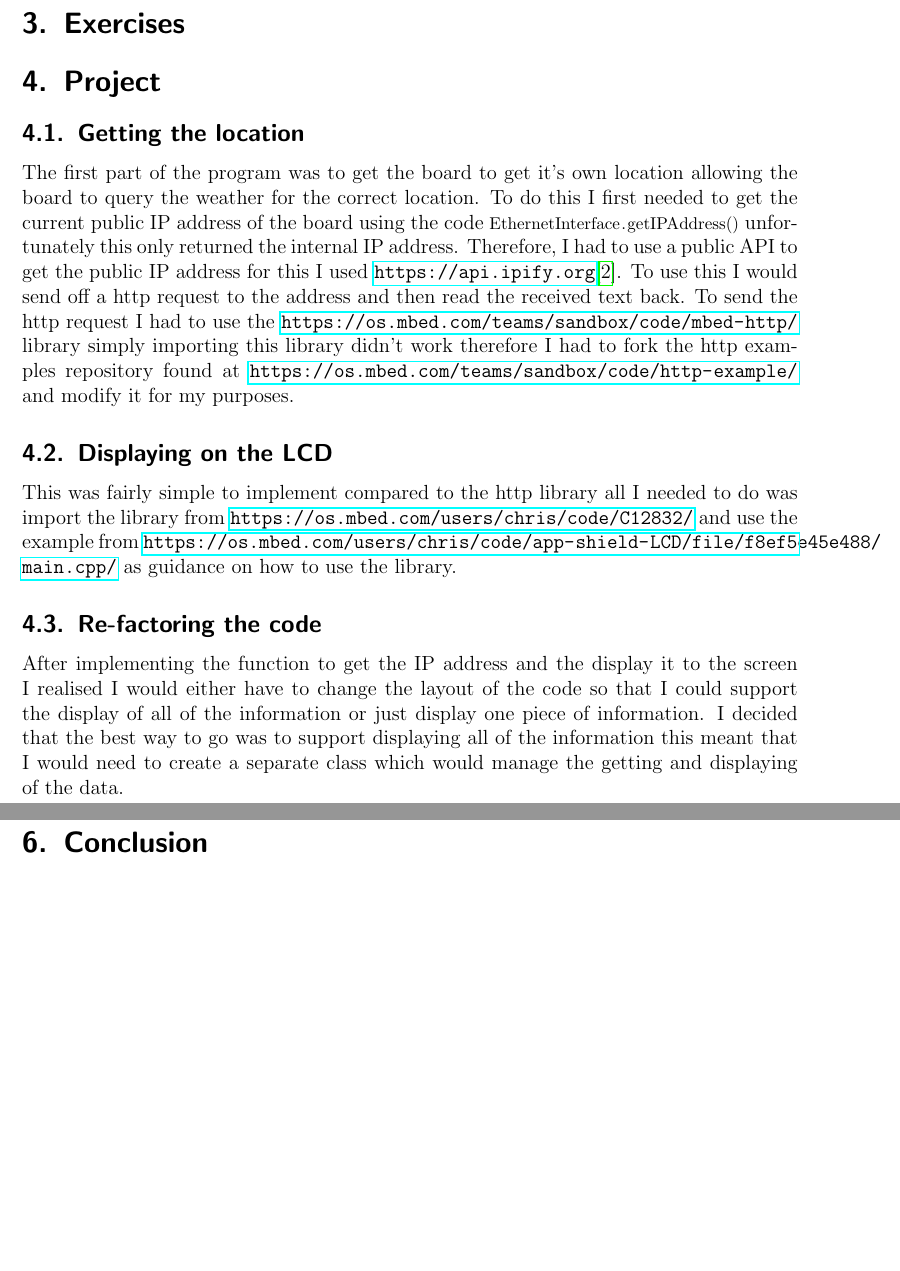
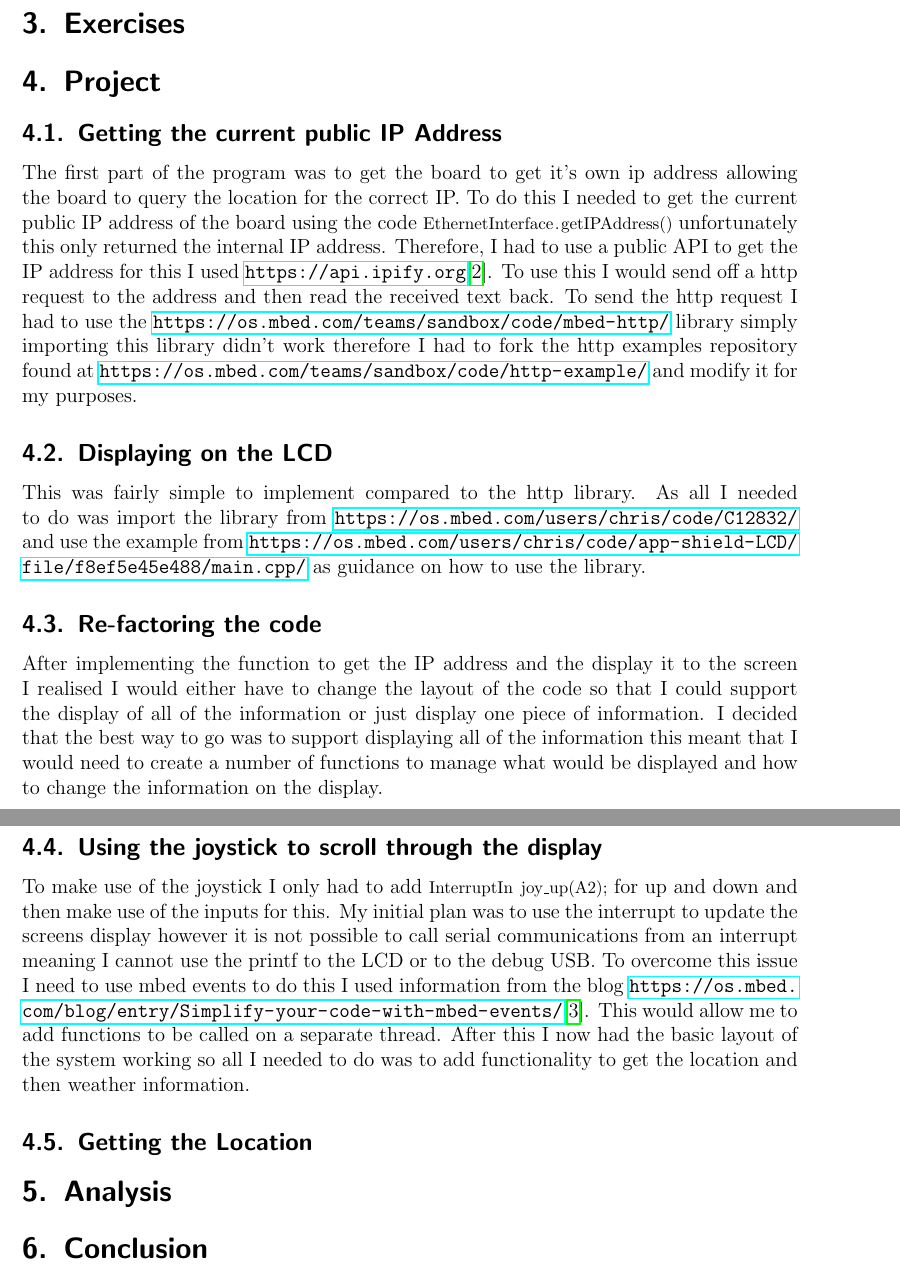
Before and after one commit to jamesfernando94/UniversityDocuments, a LaTeX document (4-RealTimeEmbeddedSystems/FinalReport/RealTimeEmbeddedSystemsFinalReport.tex): two parts of pages 3 and 4 of 5, joined at a grey line, cut so that both start at the same text, the shorter picture padded with empty space. Compiled offline with pdfLaTeX.

Commit message:
Added work on using joystick

```diff
--- a/4-RealTimeEmbeddedSystems/FinalReport/RealTimeEmbeddedSystemsFinalReport.tex
+++ b/4-RealTimeEmbeddedSystems/FinalReport/RealTimeEmbeddedSystemsFinalReport.tex
@@ -39,17 +39,25 @@
 
 	\section{Project}
 	{
-		\subsection{Getting the location}
+		\subsection{Getting the current public IP Address}
 		{
-			The first part of the program was to get the board to get it's own location allowing the board to query the weather for the correct location. To do this I first needed to get the current public IP address of the board using the code \lstinline|EthernetInterface.getIPAddress()| unfortunately this only returned the internal IP address. Therefore, I had to use a public API to get the public IP address for this I used \url{https://api.ipify.org}\cite{Degges}. To use this I would send off a http request to the address and then read the received text back. To send the http request I had to use the \url{https://os.mbed.com/teams/sandbox/code/mbed-http/} library simply importing this library didn't work therefore I had to fork the http examples repository found at \url{https://os.mbed.com/teams/sandbox/code/http-example/} and modify it for my purposes.
+			The first part of the program was to get the board to get it's own ip address allowing the board to query the location for the correct IP. To do this I needed to get the current public IP address of the board using the code \lstinline|EthernetInterface.getIPAddress()| unfortunately this only returned the internal IP address. Therefore, I had to use a public API to get the IP address for this I used \url{https://api.ipify.org}\cite{Degges}. To use this I would send off a http request to the address and then read the received text back. To send the http request I had to use the \url{https://os.mbed.com/teams/sandbox/code/mbed-http/} library simply importing this library didn't work therefore I had to fork the http examples repository found at \url{https://os.mbed.com/teams/sandbox/code/http-example/} and modify it for my purposes.
 		}
 		\subsection{Displaying on the LCD}
 		{
-			This was fairly simple to implement compared to the http library all I needed to do was import the library from \url{https://os.mbed.com/users/chris/code/C12832/} and use the example from \url{https://os.mbed.com/users/chris/code/app-shield-LCD/file/f8ef5e45e488/main.cpp/} as guidance on how to use the library.
+			This was fairly simple to implement compared to the http library. As all I needed to do was import the library from \url{https://os.mbed.com/users/chris/code/C12832/} and use the example from \url{https://os.mbed.com/users/chris/code/app-shield-LCD/file/f8ef5e45e488/main.cpp/} as guidance on how to use the library.
 		}
 		\subsection{Re-factoring the code}
 		{
-			After implementing the function to get the IP address and the display it to the screen I realised I would either have to change the layout of the code so that I could support the display of all of the information or just display one piece of information. I decided that the best way to go was to support displaying all of the information this meant that I would need to create a separate class which would manage the getting and displaying of the data.
+			After implementing the function to get the IP address and the display it to the screen I realised I would either have to change the layout of the code so that I could support the display of all of the information or just display one piece of information. I decided that the best way to go was to support displaying all of the information this meant that I would need to create a number of functions to manage what would be displayed and how to change the information on the display.
+		}
+		\subsection{Using the joystick to scroll through the display}
+		{
+			To make use of the joystick I only had to add \lstinline|InterruptIn joy_up(A2);| for up and down and then make use of the inputs for this. My initial plan was to use the interrupt to update the screens display however it is not possible to call serial communications from an interrupt meaning I cannot use the printf to the LCD or to the debug USB. To overcome this issue I need to use mbed events to do this I used information from the blog \url{https://os.mbed.com/blog/entry/Simplify-your-code-with-mbed-events/}\cite{Jongboom2018}. This would allow me to add functions to be called on a separate thread. After this I now had the basic layout of the system working so all I needed to do was to add functionality to get the location and then weather information.
+		}
+		\subsection{Getting the Location}
+		{
+
 		}
 	}
 
```
Also changed, not shown: 4-RealTimeEmbeddedSystems/FinalReport/references.bib (+10 -0 lines).
